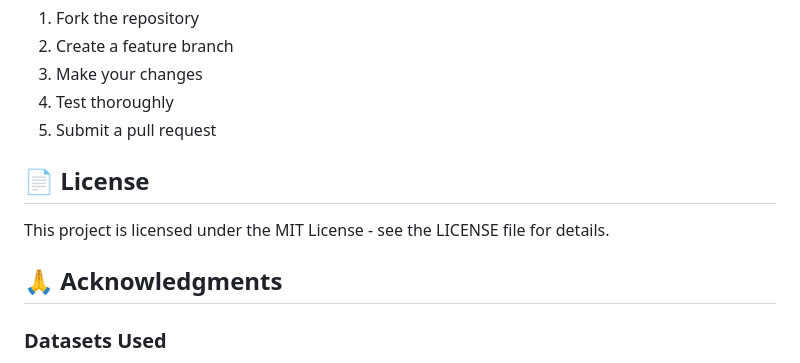
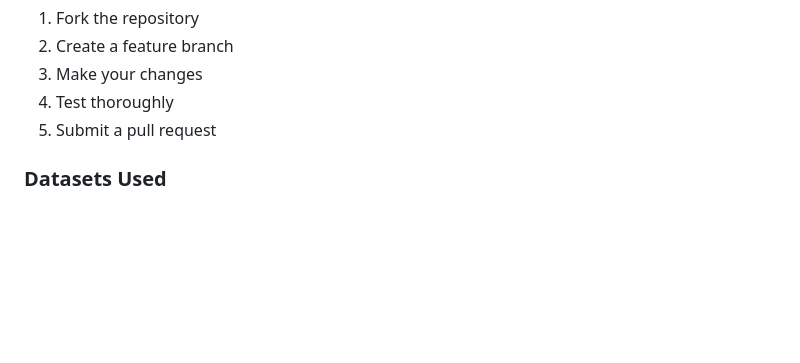
Before and after one commit to jrdevadattan/phishing-detector-extension, a Markdown page: README.md, the part around the change. Rendered like a GitHub page; blank space fills up the shorter version.

```diff
--- a/README.md
+++ b/README.md
@@ -375,12 +375,6 @@ Enable debug logging in Advanced settings to get detailed console output.
 4. Test thoroughly
 5. Submit a pull request
 
-## 📄 License
-
-This project is licensed under the MIT License - see the LICENSE file for details.
-
-## 🙏 Acknowledgments
-
 ### Datasets Used
 - Grega Vrbancic Phishing Dataset
 - Kaggle Web Page Phishing Detection Dataset
```
